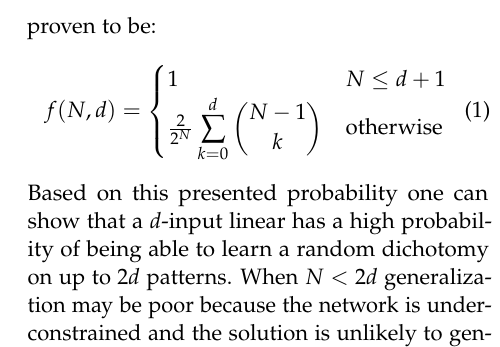
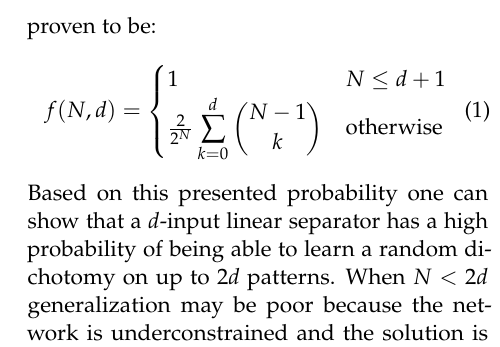
Before and after one commit to lauraBaakman/Neural-Networks, a LaTeX problem sheet (assignment1/report/practicum1.tex, which reads assignment1/report/intro.tex): part of one column of page 2 of 4, cut so that both start at the same text. Compiled offline with pdfLaTeX.

Commit message:
Kleine cerandering in de intro en plaatje gefixt.

```diff
--- a/assignment1/report/intro.tex
+++ b/assignment1/report/intro.tex
@@ -25,6 +25,6 @@ It can be shown that the perceptron converges, i.e. it separates positive exampl
 		& \text{otherwise}\\
 		\end{cases}
 	\end{equation}
-Based on this presented probability one can show that a $d$-input linear has a high probability of being able to learn a random dichotomy on up to $2d$ patterns. When $N < 2d$ generalization may be poor because the network is underconstrained and the solution is unlikely to generalize well to new patterns \cite{reed1998neural}.
+Based on this presented probability one can show that a $d$-input linear separator has a high probability of being able to learn a random dichotomy on up to $2d$ patterns. When $N < 2d$ generalization may be poor because the network is underconstrained and the solution is unlikely to generalize well to new patterns \cite{reed1998neural}.
 
 In this paper we consider the Rosenblatt algorithm for perceptron training, furthermore we show with two experiments that our implementaion exhibts the mentioned theoretical properties.
```
Also changed, not shown: assignment1/report/img/Ab_N25-25-150_nd75_nmax250.png, assignment1/report/img/assignmentb.png.
